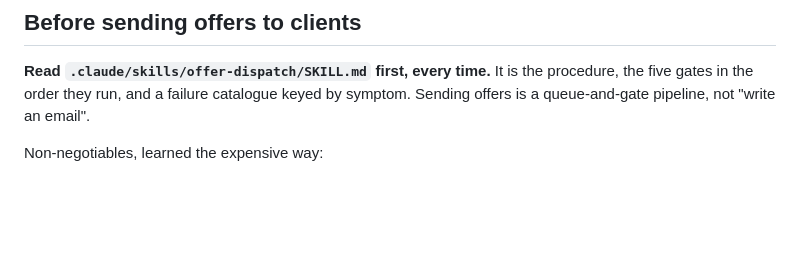
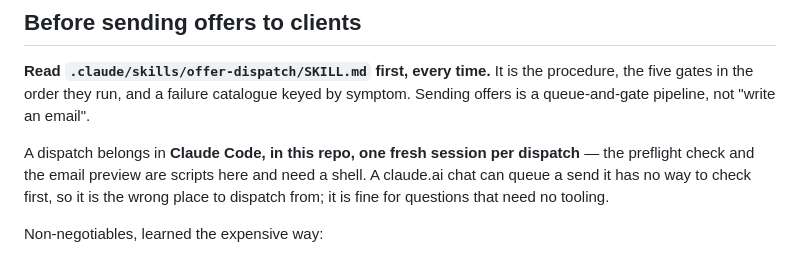
Before and after one commit to anilk001/Akay, a Markdown page: CLAUDE.md, the part around the change. GitHub-like rendering; blank space fills up the shorter version.

Commit message:
Say where a dispatch belongs: Claude Code in this repo, fresh session each time
The preflight check and the email preview are scripts in the skill directory,
so they only run where the repo is checked out. A claude.ai chat can read
Airtable and trigger the workflow, which means it can queue a send it has no
way to check first - the exact gap the skill exists to close. Recorded in
SKILL.md, CLAUDE.md and the Airtable System Instructions record, plus the
api.airtable.com egress caveat for Claude Code on the web.

```diff
--- a/CLAUDE.md
+++ b/CLAUDE.md
@@ -19,6 +19,11 @@ two channels you just fixed, and whether the other needs the same change.
 **Read `.claude/skills/offer-dispatch/SKILL.md` first, every time.** It is the
 procedure, the five gates in the order they run, and a failure catalogue keyed by
 symptom. Sending offers is a queue-and-gate pipeline, not "write an email".
+
+A dispatch belongs in **Claude Code, in this repo, one fresh session per
+dispatch** — the preflight check and the email preview are scripts here and need a
+shell. A claude.ai chat can queue a send it has no way to check first, so it is
+the wrong place to dispatch from; it is fine for questions that need no tooling.
 
 Non-negotiables, learned the expensive way:
 
```
Also changed, not shown: 1 other file.
